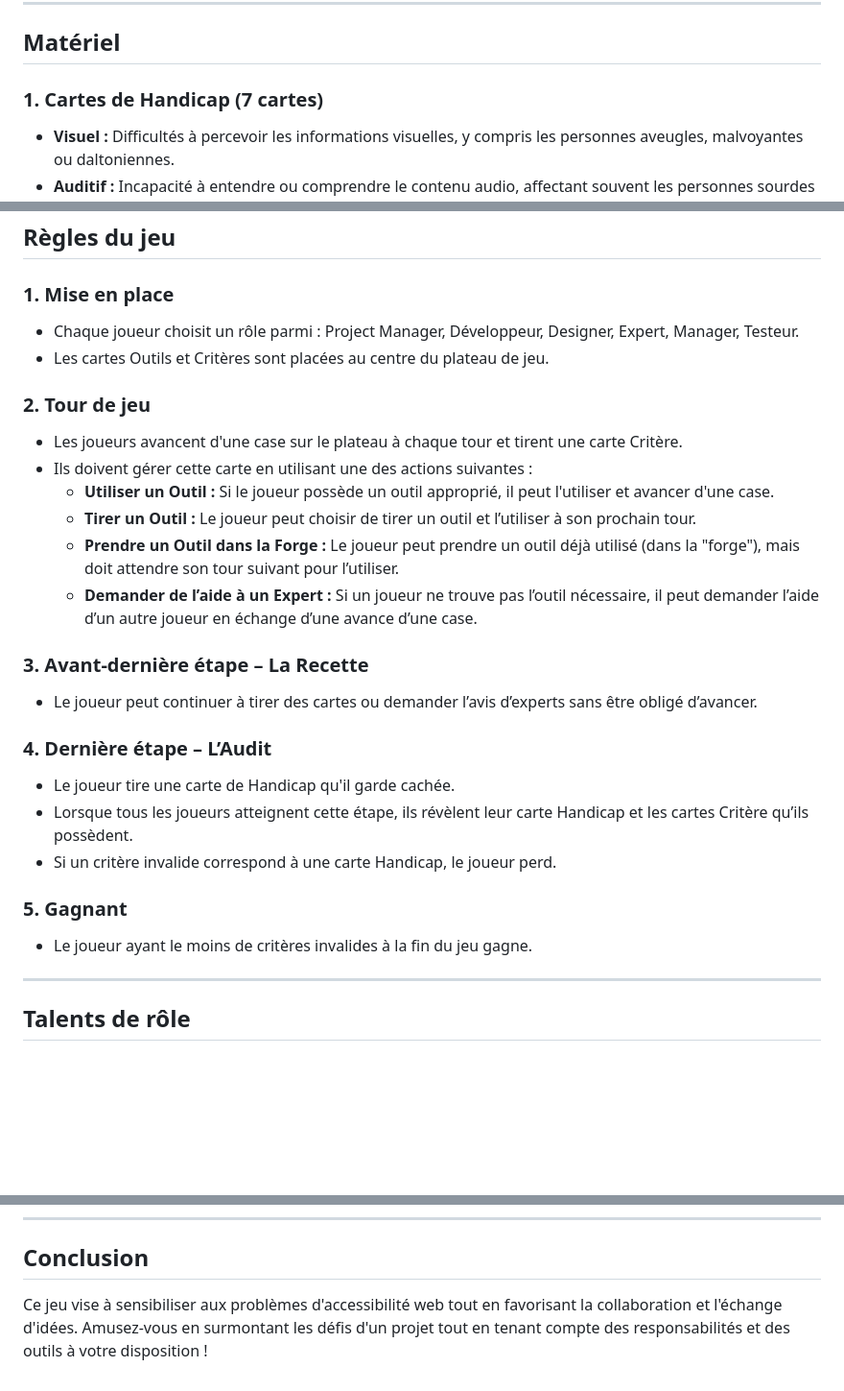
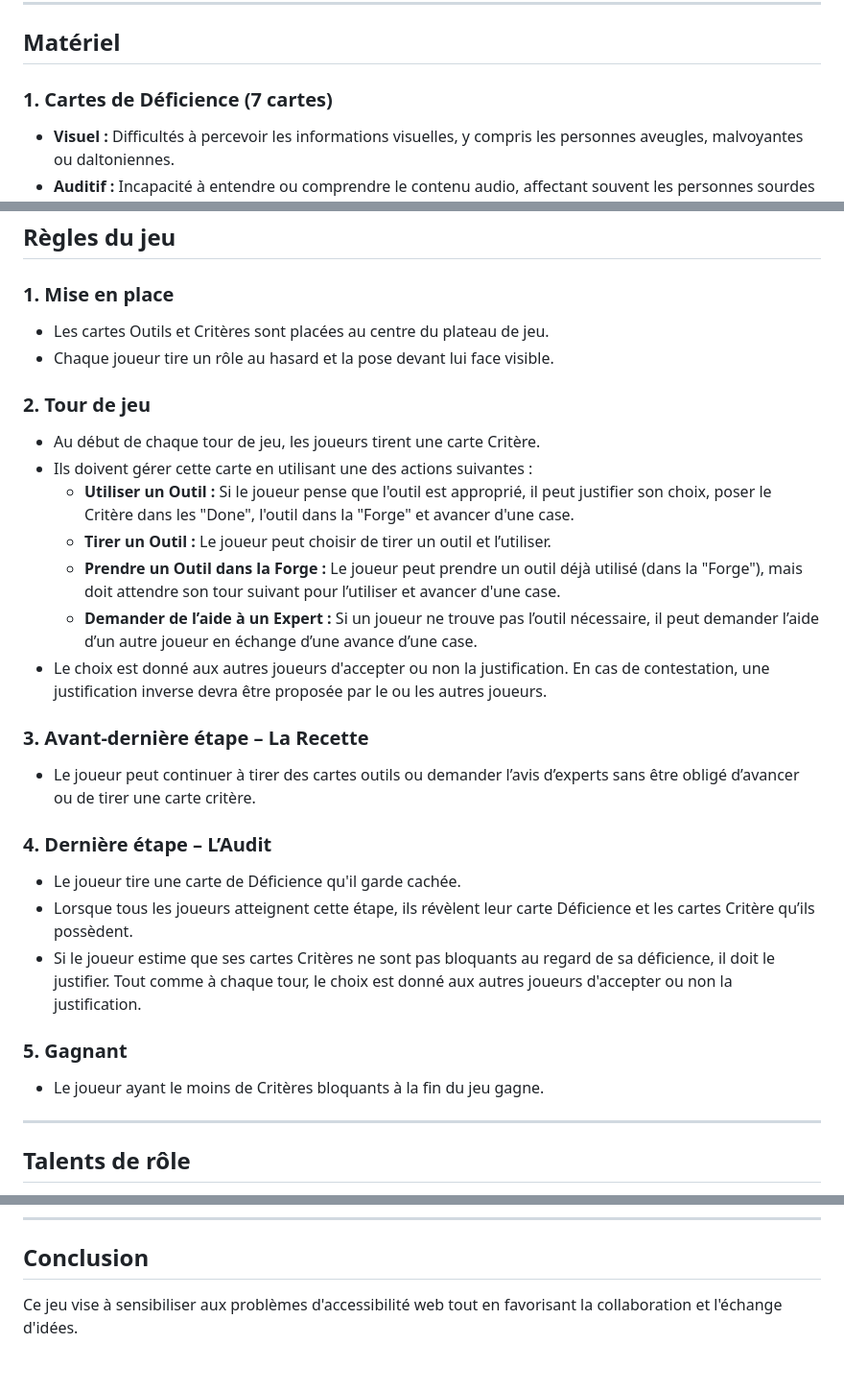
Before and after one commit to christopherabate/digita11y, a Markdown page: cards/README.md, 3 parts joined by grey strips. Shown: that part at 96% size. Rendered like a GitHub page; blank space fills up the shorter version.

```diff
--- a/cards/README.md
+++ b/cards/README.md
@@ -8,7 +8,7 @@ Le but est de devenir le joueur ayant le moins de critères invalides à la fin
 
 ## Matériel
 
-### 1. Cartes de Handicap (7 cartes)
+### 1. Cartes de Déficience (7 cartes)
 - **Visuel :** Difficultés à percevoir les informations visuelles, y compris les personnes aveugles, malvoyantes ou daltoniennes.
 - **Auditif :** Incapacité à entendre ou comprendre le contenu audio, affectant souvent les personnes sourdes ou malentendantes.
 - **Moteur :** Limitations dans l'utilisation des membres, pouvant affecter l'interaction avec des dispositifs comme la souris ou le clavier.
@@ -88,27 +88,28 @@ Le plateau représente les étapes d’un projet de développement web, de la co
 ## Règles du jeu
 
 ### 1. Mise en place
-- Chaque joueur choisit un rôle parmi : Project Manager, Développeur, Designer, Expert, Manager, Testeur.
 - Les cartes Outils et Critères sont placées au centre du plateau de jeu.
+- Chaque joueur tire un rôle au hasard et la pose devant lui face visible.
 
 ### 2. Tour de jeu
-- Les joueurs avancent d'une case sur le plateau à chaque tour et tirent une carte Critère.
+- Au début de chaque tour de jeu, les joueurs tirent une carte Critère.
 - Ils doivent gérer cette carte en utilisant une des actions suivantes :
-  - **Utiliser un Outil :** Si le joueur possède un outil approprié, il peut l'utiliser et avancer d'une case.
-  - **Tirer un Outil :** Le joueur peut choisir de tirer un outil et l’utiliser à son prochain tour.
-  - **Prendre un Outil dans la Forge :** Le joueur peut prendre un outil déjà utilisé (dans la "forge"), mais doit attendre son tour suivant pour l’utiliser.
+  - **Utiliser un Outil :** Si le joueur pense que l'outil est approprié, il peut justifier son choix, poser le Critère dans les "Done", l'outil dans la "Forge" et avancer d'une case.
+  - **Tirer un Outil :** Le joueur peut choisir de tirer un outil et l’utiliser.
+  - **Prendre un Outil dans la Forge :** Le joueur peut prendre un outil déjà utilisé (dans la "Forge"), mais doit attendre son tour suivant pour l’utiliser et avancer d'une case.
   - **Demander de l’aide à un Expert :** Si un joueur ne trouve pas l’outil nécessaire, il peut demander l’aide d’un autre joueur en échange d’une avance d’une case.
+- Le choix est donné aux autres joueurs d'accepter ou non la justification. En cas de contestation, une justification inverse devra être proposée par le ou les autres joueurs.
 
 ### 3. Avant-dernière étape – La Recette
-- Le joueur peut continuer à tirer des cartes ou demander l’avis d’experts sans être obligé d’avancer.
+- Le joueur peut continuer à tirer des cartes outils ou demander l’avis d’experts sans être obligé d’avancer ou de tirer une carte critère.
 
 ### 4. Dernière étape – L’Audit
-- Le joueur tire une carte de Handicap qu'il garde cachée.
-- Lorsque tous les joueurs atteignent cette étape, ils révèlent leur carte Handicap et les cartes Critère qu’ils possèdent.
-- Si un critère invalide correspond à une carte Handicap, le joueur perd.
+- Le joueur tire une carte de Déficience qu'il garde cachée.
+- Lorsque tous les joueurs atteignent cette étape, ils révèlent leur carte Déficience et les cartes Critère qu’ils possèdent.
+- Si le joueur estime que ses cartes Critères ne sont pas bloquants au regard de sa déficience, il doit le justifier. Tout comme à chaque tour, le choix est donné aux autres joueurs d'accepter ou non la justification.
 
 ### 5. Gagnant
-- Le joueur ayant le moins de critères invalides à la fin du jeu gagne.
+- Le joueur ayant le moins de Critères bloquants à la fin du jeu gagne.
 
 ---
 
@@ -123,4 +124,4 @@ Le plateau représente les étapes d’un projet de développement web, de la co
 ---
 
 ## Conclusion
-Ce jeu vise à sensibiliser aux problèmes d'accessibilité web tout en favorisant la collaboration et l'échange d'idées. Amusez-vous en surmontant les défis d'un projet tout en tenant compte des responsabilités et des outils à votre disposition !
+Ce jeu vise à sensibiliser aux problèmes d'accessibilité web tout en favorisant la collaboration et l'échange d'idées.
```
